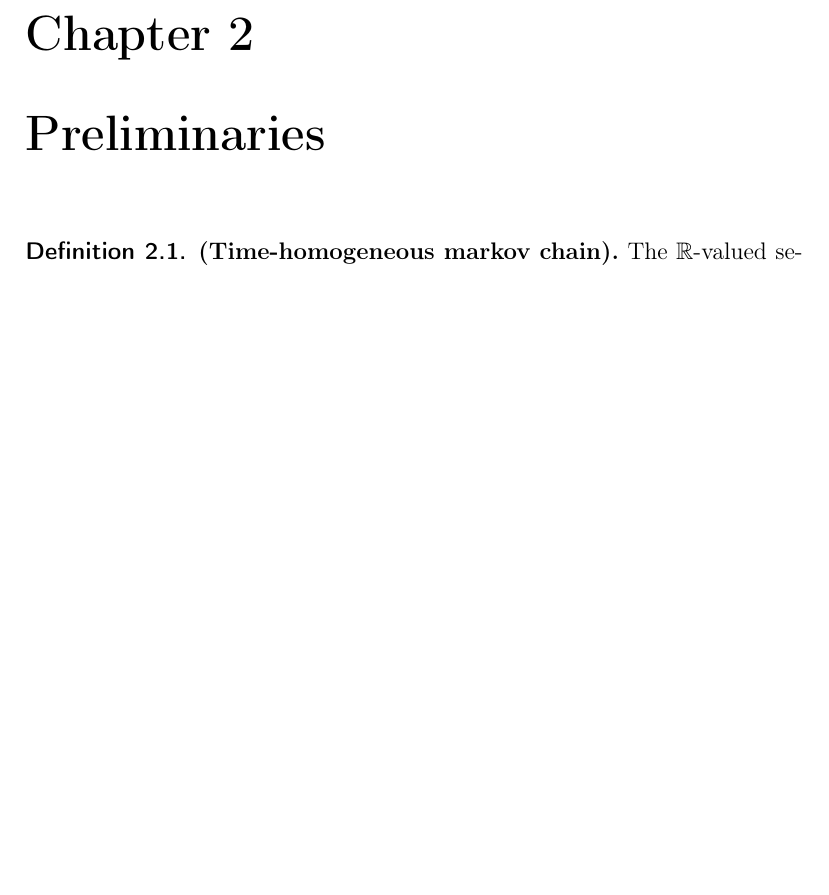
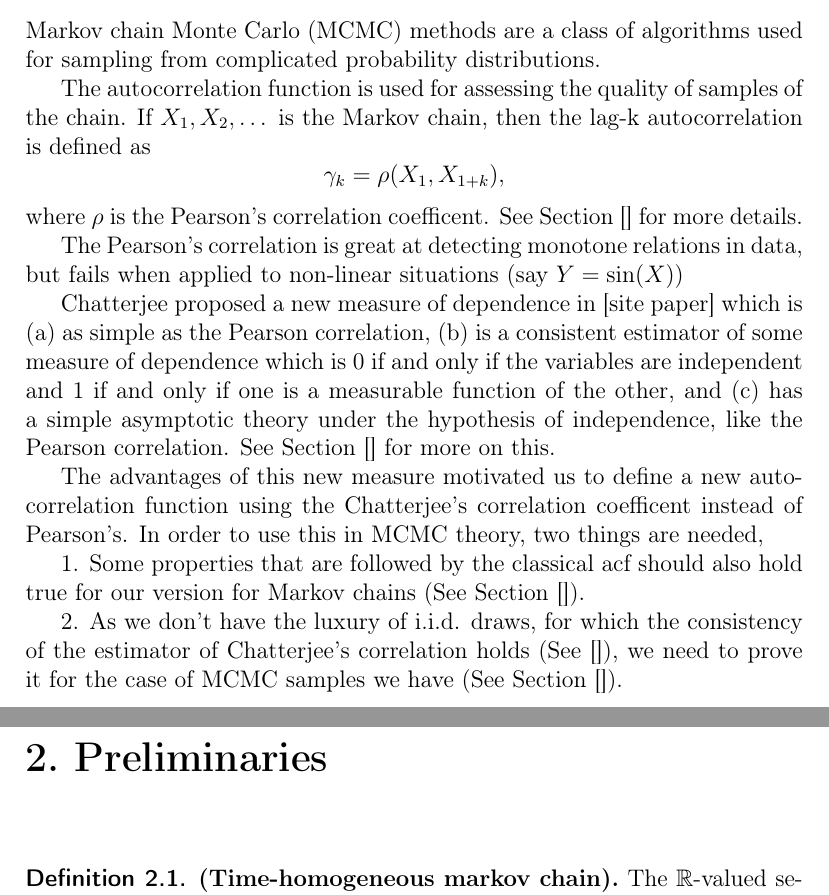
Before and after one commit to vksingh28/MCMC-chatterjee-correlation, a LaTeX thesis (UGP report 190988/main.tex, which reads UGP report 190988/chap1.tex): part of page 4 of 16 before the commit and two parts of pages 3 and 4 of 16 after it, the two joined at a grey line, cut at the place of the change, the shorter picture padded with empty space. Compiled offline with pdfLaTeX.

Commit message:
report: add introduction

```diff
--- a/UGP report 190988/chap1.tex
+++ b/UGP report 190988/chap1.tex
@@ -1 +1,25 @@
 \chapter{Introduction}
+
+Markov chain Monte Carlo (MCMC) methods are a class of algorithms used for sampling from complicated probability distributions.
+
+The autocorrelation function is used for assessing the quality of samples of the chain. If $X_1, X_2, \dots$ is the Markov chain,
+then the lag-k autocorrelation is defined as
+$$\gamma_k = \rho(X_1, X_{1+k}),$$
+where $\rho$ is the Pearson's correlation coefficent. See Section [] for more details.
+
+The Pearson's correlation is great at detecting monotone relations in data,
+but fails when applied to non-linear situations (say $Y = \sin(X)$)
+
+Chatterjee proposed a new measure of dependence in [site paper] which is
+(a) as simple as the Pearson correlation,
+(b) is a consistent estimator of some measure of dependence which is 0 if and only if the variables are independent and 1 if and only if one is a measurable function of the other, and
+(c) has a simple asymptotic theory under the hypothesis of independence, like the Pearson correlation.
+See Section [] for more on this.
+
+The advantages of this new measure motivated us to define a new autocorrelation function using the Chatterjee's correlation coefficent instead of Pearson's.
+In order to use this in MCMC theory, two things are needed,
+
+1. Some properties that are followed by the classical acf should also hold true for our version for Markov chains (See Section []).
+
+2. As we don't have the luxury of i.i.d. draws, for which the consistency of the estimator of Chatterjee's correlation holds (See []),
+	we need to prove it for the case of MCMC samples we have (See Section []).
--- a/UGP report 190988/main.tex
+++ b/UGP report 190988/main.tex
@@ -32,7 +32,15 @@
 %% some PDF conversions mess up the ligatures.  -LB, 1/22/2014
 \usepackage{cmap}
 \usepackage[T1]{fontenc}
-\pagestyle{plain}
+\usepackage{titlesec}
+\titleformat
+{\chapter} % command
+[block] % shape
+{\bfseries\LARGE} % format
+{\thechapter.\ } % label
+{0em} % sep
+{}
+% \titlespacing*{\chapter}{0pt}{-19pt}{0pt}
 
 %% This bit allows you to either specify only the files which you wish to
 %% process, or `all' to process all files which you \include.
```
Also changed, not shown: UGP report 190988/main.pdf, 4 other files.
